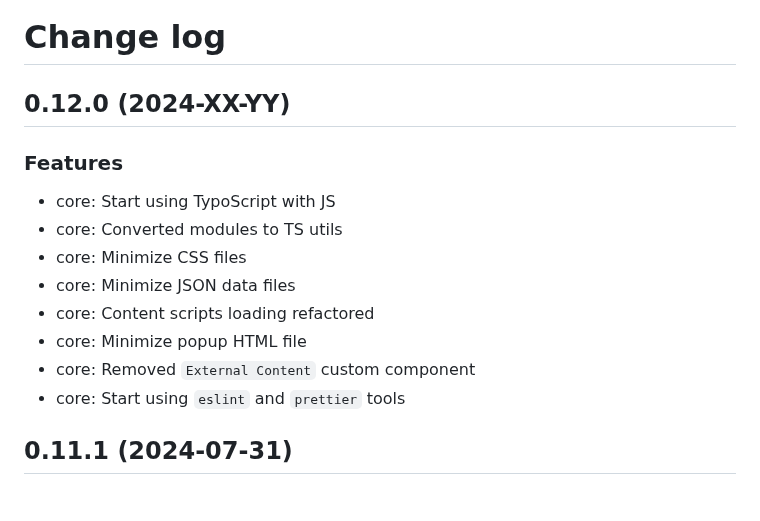
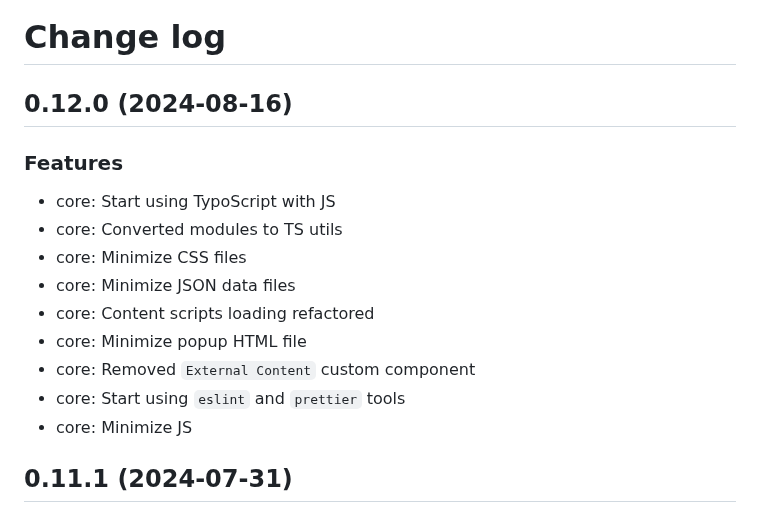
Before and after one commit to Serhii-DV/bandcamp-to-discogs, a Markdown page: CHANGELOG.md, the part around the change. GitHub-like rendering.

Commit message:
Update changelog

```diff
--- a/CHANGELOG.md
+++ b/CHANGELOG.md
@@ -1,6 +1,6 @@
 # Change log
 
-## 0.12.0 (2024-XX-YY)
+## 0.12.0 (2024-08-16)
 
 ### Features
 
@@ -12,6 +12,7 @@
 - core: Minimize popup HTML file
 - core: Removed `External Content` custom component
 - core: Start using `eslint` and `prettier` tools
+- core: Minimize JS
 
 ## 0.11.1 (2024-07-31)
 
```
